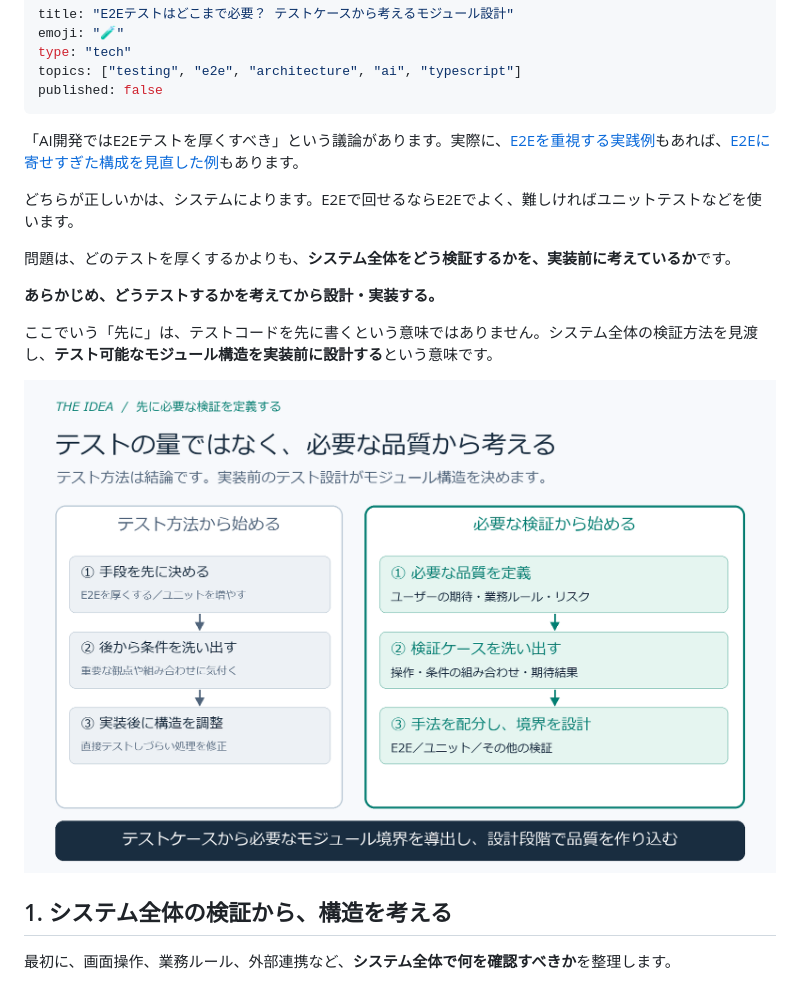
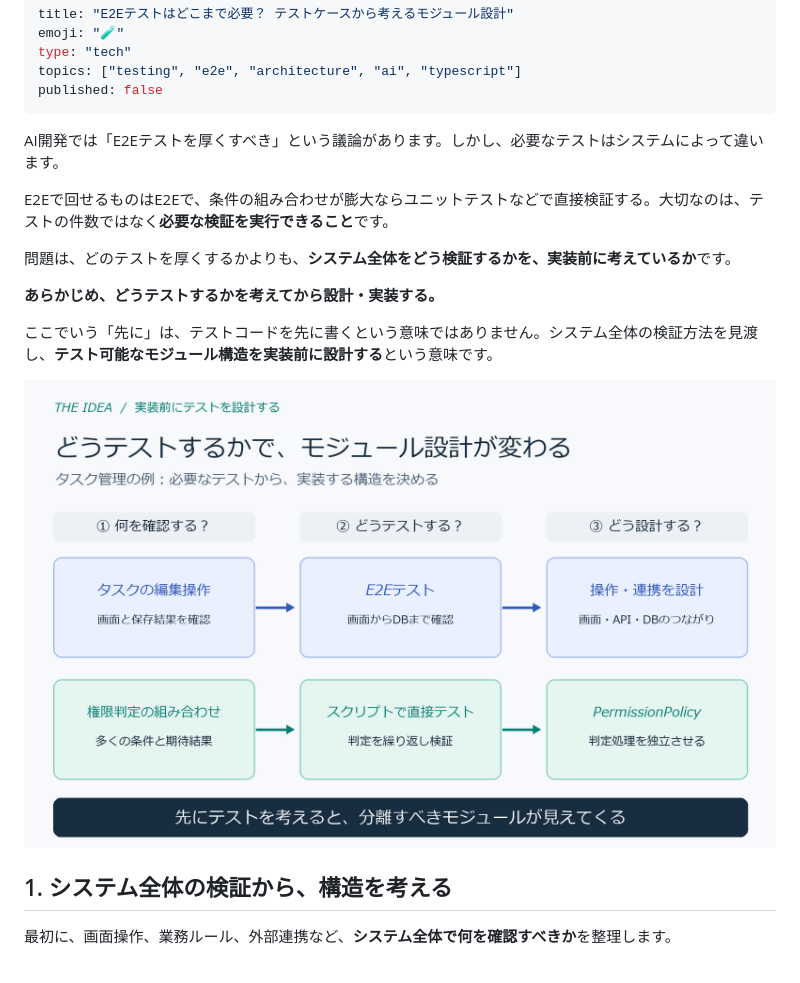
Before and after one commit to tamutamu/zenn-articles, a Markdown page: articles/ai-era-e2e-module-test-design.md, the part around one of its changes. GitHub-like rendering; pictures changed too: images/ai-era-e2e-module-test-design/hero.png.

Commit message:
Simplify opening diagram and remove intro article links

```diff
--- a/articles/ai-era-e2e-module-test-design.md
+++ b/articles/ai-era-e2e-module-test-design.md
@@ -6,9 +6,9 @@ topics: ["testing", "e2e", "architecture", "ai", "typescript"]
 published: false
 ---
 
-「AI開発ではE2Eテストを厚くすべき」という議論があります。実際に、[E2Eを重視する実践例](https://zenn.dev/sompojapan_dx/articles/7a2de003e25e5f)もあれば、[E2Eに寄せすぎた構成を見直した例](https://zenn.dev/sunagaku/articles/stop-putting-everything-in-e2e)もあります。
+AI開発では「E2Eテストを厚くすべき」という議論があります。しかし、必要なテストはシステムによって違います。
 
-どちらが正しいかは、システムによります。E2Eで回せるならE2Eでよく、難しければユニットテストなどを使います。
+E2Eで回せるものはE2Eで、条件の組み合わせが膨大ならユニットテストなどで直接検証する。大切なのは、テストの件数ではなく**必要な検証を実行できること**です。
 
 問題は、どのテストを厚くするかよりも、**システム全体をどう検証するかを、実装前に考えているか**です。
 
```
Also changed, not shown: other parts of articles/ai-era-e2e-module-test-design.md (+1 -1 lines), 1 other file.
